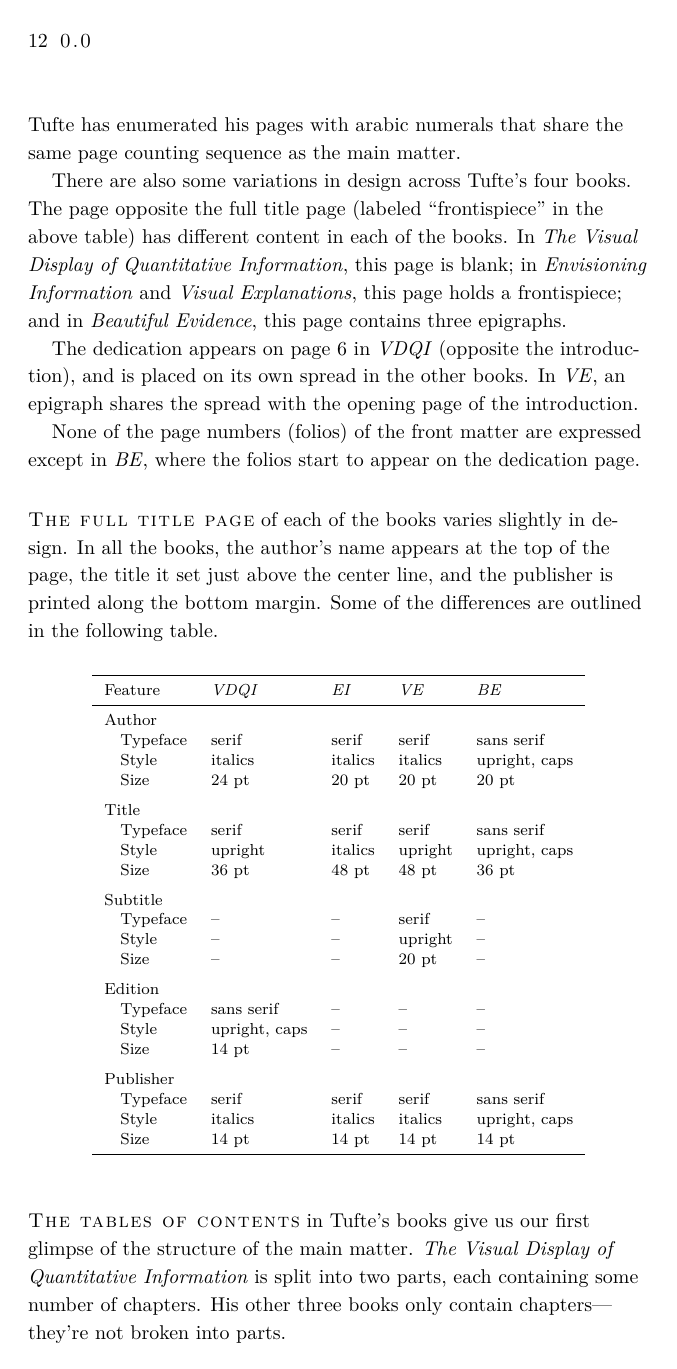
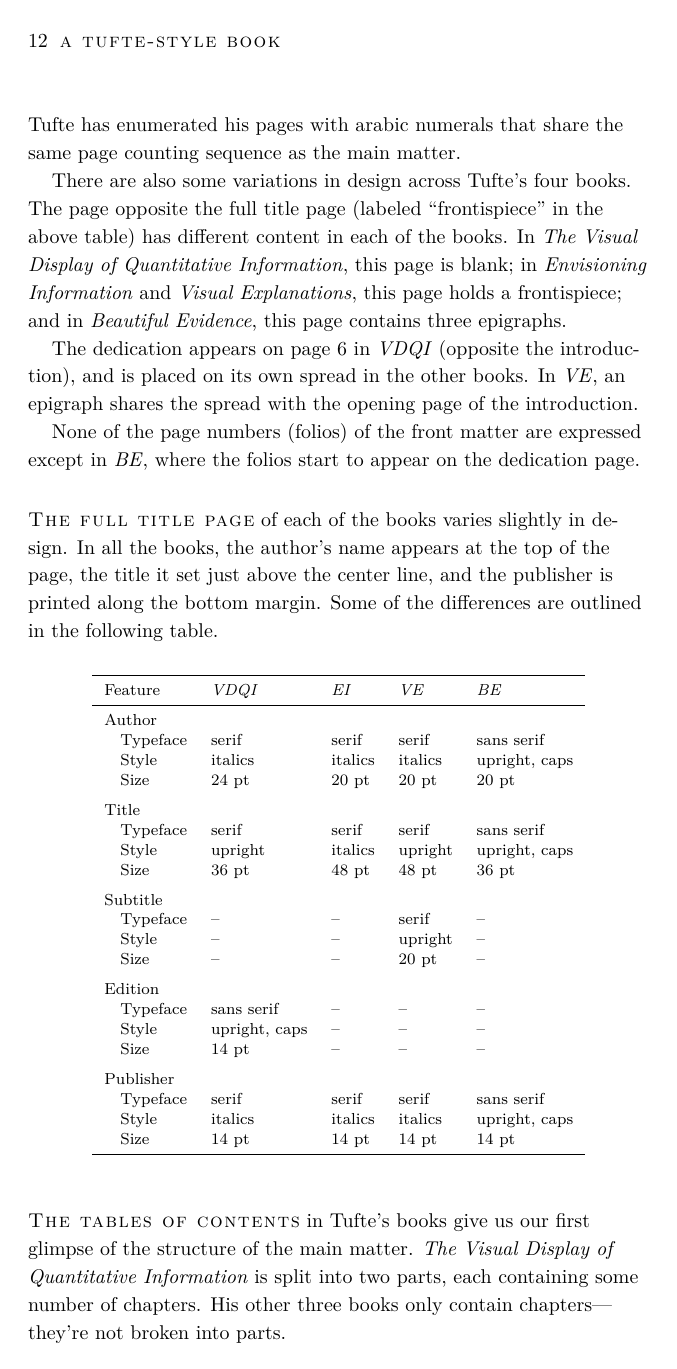
Before and after one commit to Tufte-LaTeX/tufte-latex, a LaTeX book (sample-book.tex, which reads tufte-book.cls, tufte-common.sty): page 12 of 17. Compiled offline with XeLaTeX; a LaTeX package or settings file that is missing is left out.

Commit message:
* Fixed the running heads.  The titlesec package overwrite the \thetitle macro   which was holding our document title.  I've renamed \thetitle, \theauthor,   etc. to \plaintitle, \plainauthor, etc.
git-svn-id: https://tufte-latex.googlecode.com/svn/trunk@92 516e2f36-ce3a-0410-bea4-1d4a03f5df72

```diff
--- a/tufte-book.cls
+++ b/tufte-book.cls
@@ -25,16 +25,14 @@
 % contain only the (arabic) page number in the outside corner.
 %\newif\if@mainmatter \@mainmattertrue
 \renewcommand\frontmatter{%
-  \cleardoublepage
-  \@mainmatterfalse
-  \pagenumbering{arabic}
-  %\pagestyle{plain}
-  \fancyhf{}
-  \if@tufte@twoside
-    \fancyhead[LE,RO]{\thepage}
-  \else
-    \fancyhead[RE,RO]{\thepage}
-  \fi
+  \cleardoublepage%
+  \@mainmatterfalse%
+  \pagenumbering{arabic}%
+  %\pagestyle{plain}%
+  \fancyhf{}%
+  \ifthenelse{\boolean{@tufte@twoside}}%
+    {\fancyhead[LE,RO]{\thepage}}%
+    {\fancyhead[RE,RO]{\thepage}}%
 }
 
 
@@ -42,19 +40,18 @@
 % The main matter in Tufte's /Beautiful Evidence/ doesn't restart the page
 % numbering---it continues where it left off in the front matter.
 \renewcommand\mainmatter{%
-  \cleardoublepage
-  \@mainmattertrue
-
-  % TODO The book should have the book title on the left and the chapter
-  %      title on the right.
-  \fancyhf{}
-  \if@tufte@twoside
-    \renewcommand{\chaptermark}[1]{\markboth{##1}{}}
-    \fancyhead[LE]{\thepage\quad\smallcaps{\thetitle}}% book title
-    \fancyhead[RO]{\smallcaps{\leftmark}\quad\thepage}% chapter title
-  \else
-    \fancyhead[RE,RO]{\smallcaps{\thetitle}\quad\thepage}% book title
-  \fi
+  \cleardoublepage%
+  \@mainmattertrue%
+  \fancyhf{}%
+  \ifthenelse{\boolean{@tufte@twoside}}%
+    {% two-side
+      \renewcommand{\chaptermark}[1]{\markboth{##1}{}}%
+      \fancyhead[LE]{\thepage\quad\smallcaps{\plaintitle}}% book title
+      \fancyhead[RO]{\smallcaps{\leftmark}\quad\thepage}% chapter title
+    }%
+    {% one-side
+      \fancyhead[RE,RO]{\smallcaps{\plaintitle}\quad\thepage}% book title
+    }%
 }
 
 
@@ -62,12 +59,12 @@
 % The back matter contains appendices, indices, glossaries, endnotes,
 % biliographies, list of contributors, illustration credits, etc.
 \renewcommand\backmatter{%
-  \if@openright
-    \cleardoublepage
-  \else
-    \clearpage
-  \fi
-  \@mainmatterfalse
+  \if@openright%
+    \cleardoublepage%
+  \else%
+    \clearpage%
+  \fi%
+  \@mainmatterfalse%
 }
 
 %%
--- a/tufte-common.sty
+++ b/tufte-common.sty
@@ -311,11 +311,11 @@
 
 %%
 % Modified \title, \author, and \date commands.  These store the
-% (footnote-less) values in \thetitle, \theauthor, and \thedate, respectively.
+% (footnote-less) values in \plaintitle, \plainauthor, and \thedate, respectively.
 
-\newcommand{\thetitle}{}%     plain-text-only title
-\newcommand{\theauthor}{}%    plain-text-only author
-\newcommand{\thepublisher}{}% plain-text-only publisher
+\newcommand{\plaintitle}{}%     plain-text-only title
+\newcommand{\plainauthor}{}%    plain-text-only author
+\newcommand{\plainpublisher}{}% plain-text-only publisher
 
 \newcommand{\thanklesstitle}{}%     full title text minus \thanks{}
 \newcommand{\thanklessauthor}{}%    full author text minus \thanks{}
@@ -336,9 +336,9 @@
     \protected@xdef\thanklesstitle{#2}%
   \endgroup%
   \ifthenelse{\isempty{#1}}%
-    {\renewcommand{\thetitle}{\thanklesstitle}}% use thankless title
-    {\renewcommand{\thetitle}{#1}}% use provided plain-text title
-  \hypersetup{pdftitle={\thetitle}}% set the PDF metadata title
+    {\renewcommand{\plaintitle}{\thanklesstitle}}% use thankless title
+    {\renewcommand{\plaintitle}{#1}}% use provided plain-text title
+  \hypersetup{pdftitle={\plaintitle}}% set the PDF metadata title
 }
 
 \def\@author{}% default author is empty (suppresses LaTeX's ``no author'' warning)
@@ -350,9 +350,9 @@
     \protected@xdef\thanklessauthor{#2}%
   \endgroup%
   \ifthenelse{\isempty{#1}}
-    {\renewcommand{\theauthor}{\thanklessauthor}}% use thankless author
-    {\renewcommand{\theauthor}{#1}}% use provided plain-text author
-  \hypersetup{pdfauthor={\theauthor}}% set the PDF metadata author
+    {\renewcommand{\plainauthor}{\thanklessauthor}}% use thankless author
+    {\renewcommand{\plainauthor}{#1}}% use provided plain-text author
+  \hypersetup{pdfauthor={\plainauthor}}% set the PDF metadata author
 }
 
 \renewcommand*{\date}[1]{%
@@ -374,8 +374,8 @@
     \protected@xdef\thanklesspublisher{#2}%
   \endgroup%
   \ifthenelse{\isempty{#1}}
-    {\renewcommand{\thepublisher}{\thanklesspublisher}}% use thankless publisher
-    {\renewcommand{\thepublisher}{#1}}% use provided plain-text publisher
+    {\renewcommand{\plainpublisher}{\thanklesspublisher}}% use thankless publisher
+    {\renewcommand{\plainpublisher}{#1}}% use provided plain-text publisher
 }
 
 % TODO: Test \hypersetup{pdfauthor,pdftitle} with DVI and XeTeX
@@ -1055,9 +1055,9 @@
 % The 'fancy' page style is the default style for all pages.
 \fancyhf{} % clear header and footer fields
 \ifthenelse{\boolean{@tufte@twoside}}
-  {\fancyhead[LE]{\thepage\quad\smallcaps{\newlinetospace{\theauthor}}}%
-    \fancyhead[RO]{\smallcaps{\newlinetospace{\thetitle}}\quad\thepage}}
-  {\fancyhead[RE,RO]{\smallcaps{\newlinetospace{\thetitle}}\quad\thepage}}
+  {\fancyhead[LE]{\thepage\quad\smallcaps{\newlinetospace{\plainauthor}}}%
+    \fancyhead[RO]{\smallcaps{\newlinetospace{\plaintitle}}\quad\thepage}}
+  {\fancyhead[RE,RO]{\smallcaps{\newlinetospace{\plaintitle}}\quad\thepage}}
 
 
 % The `plain' page style is used on chapter opening pages.
```
Also changed, not shown: sample-book.tex (+3 -0 lines), sample-book.pdf, sample-handout.pdf, tufte-common.sty (2 more changed lines).
